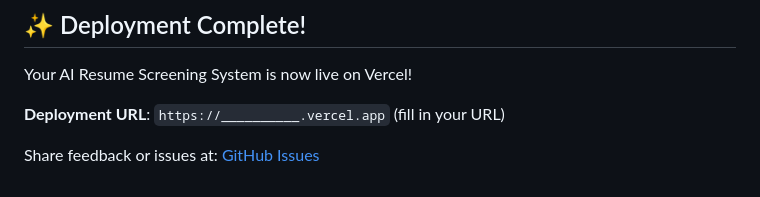
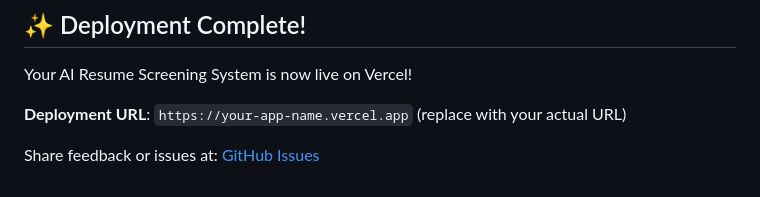
Before and after one commit to neelsabhaya/AI-Resume, a Markdown page: DEPLOYMENT_CHECKLIST.md, the part around the change. GitHub-like rendering.

```diff
--- a/DEPLOYMENT_CHECKLIST.md
+++ b/DEPLOYMENT_CHECKLIST.md
@@ -143,6 +143,6 @@ After successful deployment:
 
 Your AI Resume Screening System is now live on Vercel!
 
-**Deployment URL**: `https://__________.vercel.app` (fill in your URL)
+**Deployment URL**: `https://your-app-name.vercel.app` (replace with your actual URL)
 
 Share feedback or issues at: [GitHub Issues](https://github.com/neelsabhaya/AI-Resume/issues)
```
Also changed, not shown: QUICKSTART_DEPLOY.md (+2 -2 lines).
